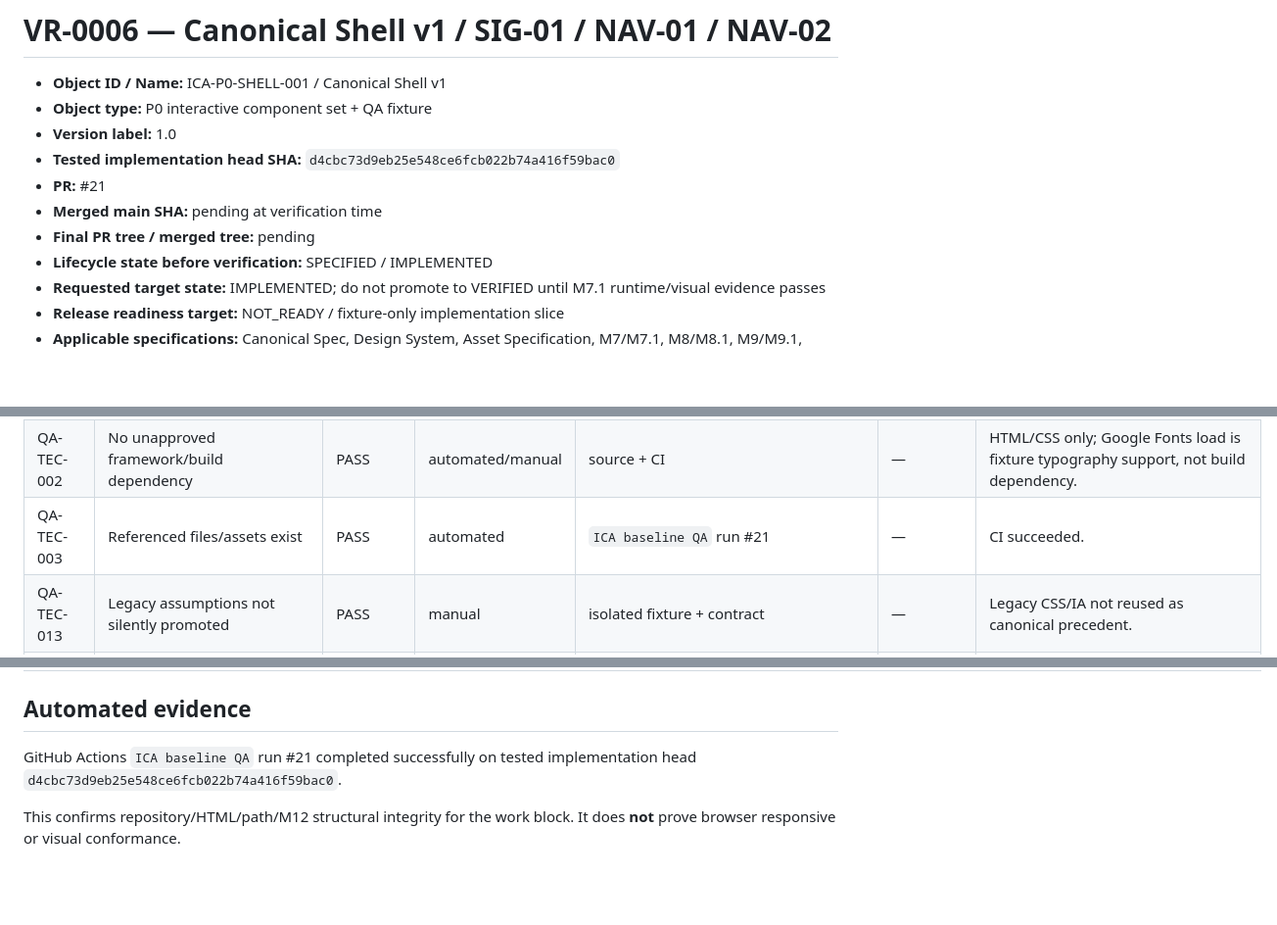
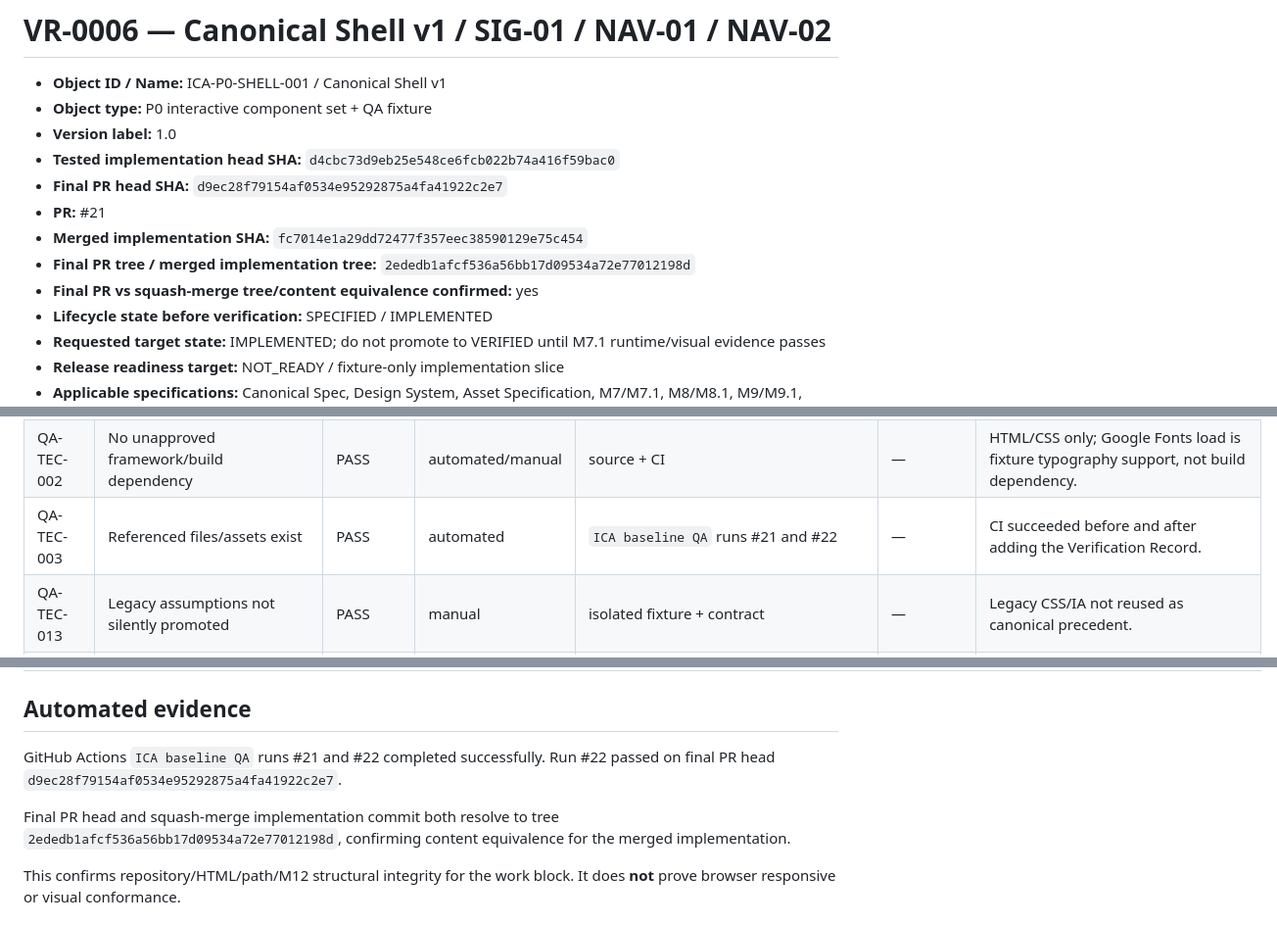
Before and after one commit to DrQ69/in-cerca-di-avventura, a Markdown page: qa/verification/VR-0006-canonical-shell-nav-sig.md, 3 parts joined by grey strips. Shown at 98% size. Drawn GitHub-style; blank space fills up the shorter version.

Commit message:
Finalize Canonical Shell v1 verification metadata

```diff
--- a/qa/verification/VR-0006-canonical-shell-nav-sig.md
+++ b/qa/verification/VR-0006-canonical-shell-nav-sig.md
@@ -4,9 +4,11 @@
 - **Object type:** P0 interactive component set + QA fixture
 - **Version label:** 1.0
 - **Tested implementation head SHA:** `d4cbc73d9eb25e548ce6fcb022b74a416f59bac0`
+- **Final PR head SHA:** `d9ec28f79154af0534e95292875a4fa41922c2e7`
 - **PR:** #21
-- **Merged main SHA:** pending at verification time
-- **Final PR tree / merged tree:** pending
+- **Merged implementation SHA:** `fc7014e1a29dd72477f357eec38590129e75c454`
+- **Final PR tree / merged implementation tree:** `2ededb1afcf536a56bb17d09534a72e77012198d`
+- **Final PR vs squash-merge tree/content equivalence confirmed:** yes
 - **Lifecycle state before verification:** SPECIFIED / IMPLEMENTED
 - **Requested target state:** IMPLEMENTED; do not promote to VERIFIED until M7.1 runtime/visual evidence passes
 - **Release readiness target:** NOT_READY / fixture-only implementation slice
@@ -42,7 +44,7 @@
 | QA-CMP-NAV-005 | Mobile menu keyboard/touch without focus loss/overflow | BLOCKED | runtime | M7.1 pending | — | Native details/summary reduces risk but does not replace testing. |
 | QA-TEC-001 | Smallest coherent change | PASS | manual | PR #21 | — | Production homepage intentionally untouched. |
 | QA-TEC-002 | No unapproved framework/build dependency | PASS | automated/manual | source + CI | — | HTML/CSS only; Google Fonts load is fixture typography support, not build dependency. |
-| QA-TEC-003 | Referenced files/assets exist | PASS | automated | `ICA baseline QA` run #21 | — | CI succeeded. |
+| QA-TEC-003 | Referenced files/assets exist | PASS | automated | `ICA baseline QA` runs #21 and #22 | — | CI succeeded before and after adding the Verification Record. |
 | QA-TEC-013 | Legacy assumptions not silently promoted | PASS | manual | isolated fixture + contract | — | Legacy CSS/IA not reused as canonical precedent. |
 | QA-A11Y-001 | Essential controls reachable by keyboard | BLOCKED | runtime | M7.1 pending | — | Requires observed traversal. |
 | QA-A11Y-003 | Focus indicator exists | PASS | source review | CSS focus rule | — | Visibility in all viewports pending. |
@@ -55,7 +57,9 @@
 
 ## Automated evidence
 
-GitHub Actions `ICA baseline QA` run #21 completed successfully on tested implementation head `d4cbc73d9eb25e548ce6fcb022b74a416f59bac0`.
+GitHub Actions `ICA baseline QA` runs #21 and #22 completed successfully. Run #22 passed on final PR head `d9ec28f79154af0534e95292875a4fa41922c2e7`.
+
+Final PR head and squash-merge implementation commit both resolve to tree `2ededb1afcf536a56bb17d09534a72e77012198d`, confirming content equivalence for the merged implementation.
 
 This confirms repository/HTML/path/M12 structural integrity for the work block. It does **not** prove browser responsive or visual conformance.
 
```
